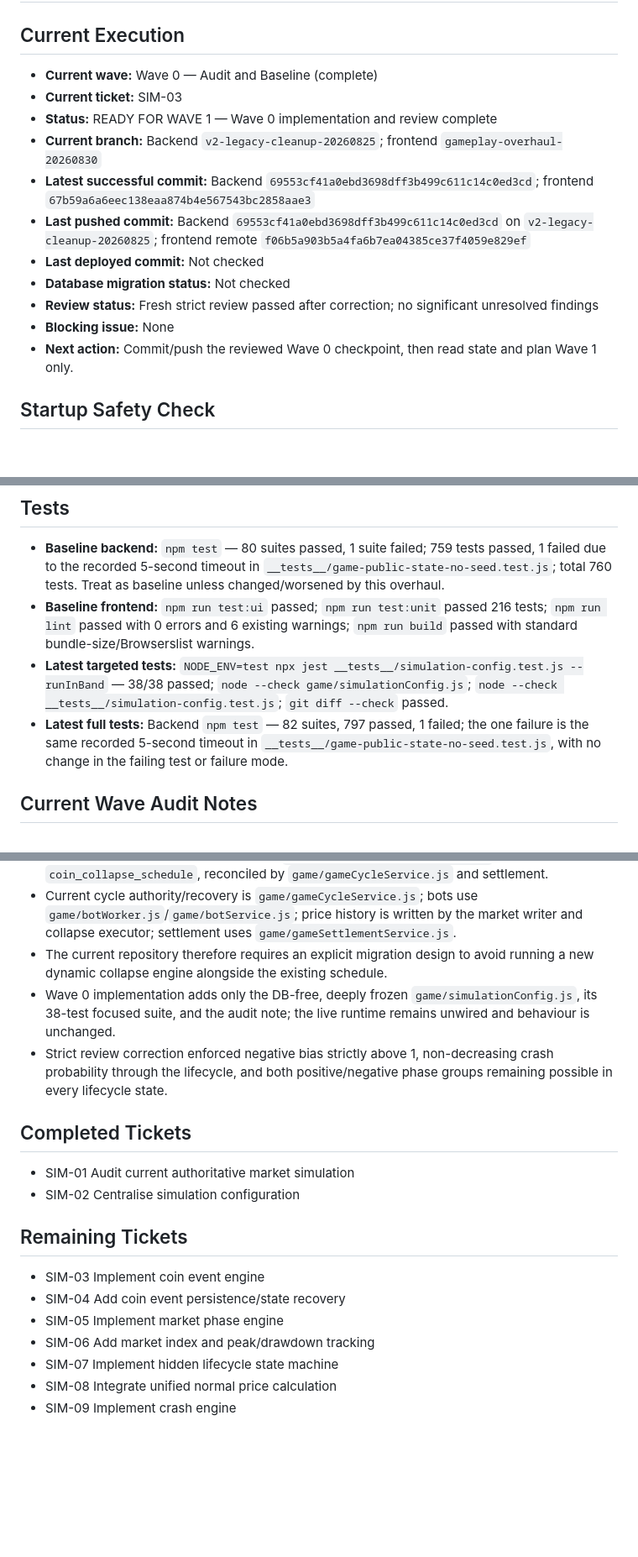
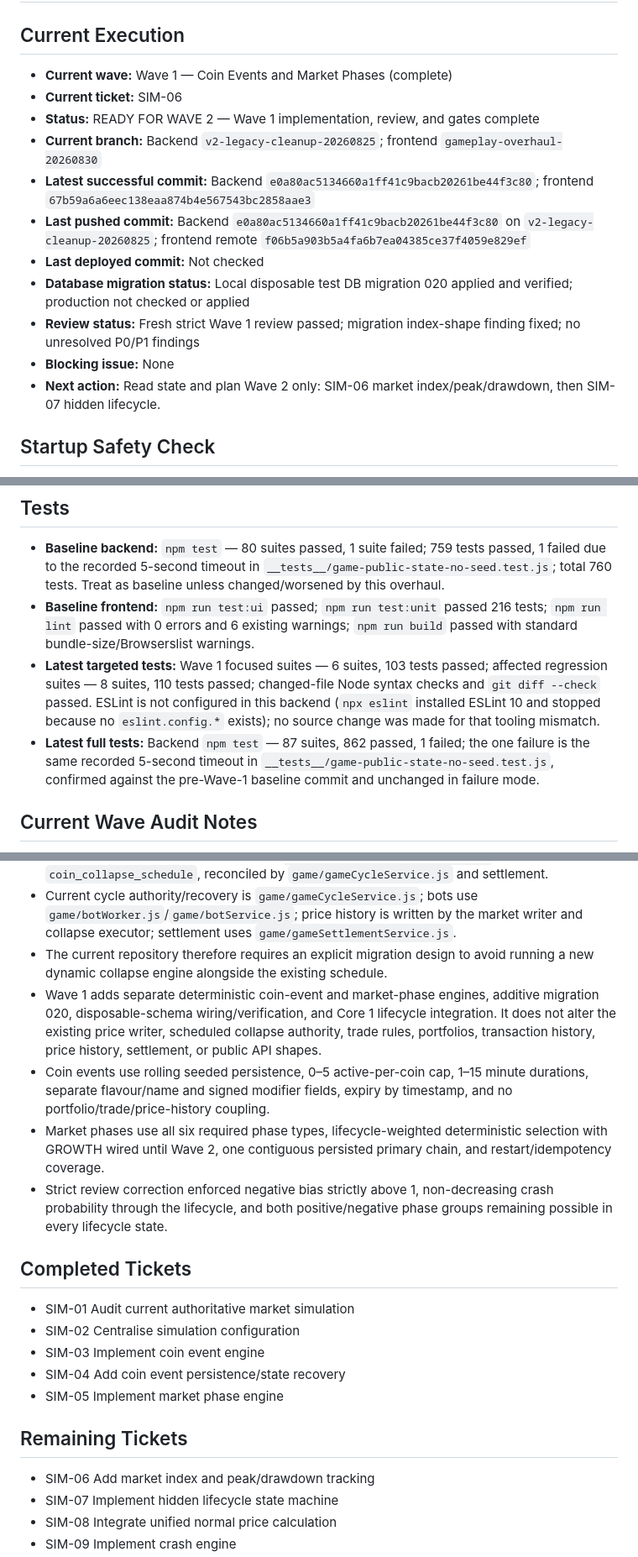
Before and after one commit to jdwd40/back_coins_x, a Markdown page: AUTOBUILD_STATE.md, 3 parts joined by grey strips. Shown at 84% size. GitHub-like rendering; blank space fills up the shorter version.

Commit message:
docs(sim): record Wave 1 checkpoint

```diff
--- a/AUTOBUILD_STATE.md
+++ b/AUTOBUILD_STATE.md
@@ -2,17 +2,17 @@
 
 ## Current Execution
 
-- **Current wave:** Wave 0 — Audit and Baseline (complete)
-- **Current ticket:** SIM-03
-- **Status:** READY FOR WAVE 1 — Wave 0 implementation and review complete
+- **Current wave:** Wave 1 — Coin Events and Market Phases (complete)
+- **Current ticket:** SIM-06
+- **Status:** READY FOR WAVE 2 — Wave 1 implementation, review, and gates complete
 - **Current branch:** Backend `v2-legacy-cleanup-20260825`; frontend `gameplay-overhaul-20260830`
-- **Latest successful commit:** Backend `69553cf41a0ebd3698dff3b499c611c14c0ed3cd`; frontend `67b59a6a6eec138eaa874b4e567543bc2858aae3`
-- **Last pushed commit:** Backend `69553cf41a0ebd3698dff3b499c611c14c0ed3cd` on `v2-legacy-cleanup-20260825`; frontend remote `f06b5a903b5a4fa6b7ea04385ce37f4059e829ef`
+- **Latest successful commit:** Backend `e0a80ac5134660a1ff41c9bacb20261be44f3c80`; frontend `67b59a6a6eec138eaa874b4e567543bc2858aae3`
+- **Last pushed commit:** Backend `e0a80ac5134660a1ff41c9bacb20261be44f3c80` on `v2-legacy-cleanup-20260825`; frontend remote `f06b5a903b5a4fa6b7ea04385ce37f4059e829ef`
 - **Last deployed commit:** Not checked
-- **Database migration status:** Not checked
-- **Review status:** Fresh strict review passed after correction; no significant unresolved findings
+- **Database migration status:** Local disposable test DB migration 020 applied and verified; production not checked or applied
+- **Review status:** Fresh strict Wave 1 review passed; migration index-shape finding fixed; no unresolved P0/P1 findings
 - **Blocking issue:** None
-- **Next action:** Commit/push the reviewed Wave 0 checkpoint, then read state and plan Wave 1 only.
+- **Next action:** Read state and plan Wave 2 only: SIM-06 market index/peak/drawdown, then SIM-07 hidden lifecycle.
 
 ## Startup Safety Check
 
@@ -31,8 +31,8 @@
 
 - **Baseline backend:** `npm test` — 80 suites passed, 1 suite failed; 759 tests passed, 1 failed due to the recorded 5-second timeout in `__tests__/game-public-state-no-seed.test.js`; total 760 tests. Treat as baseline unless changed/worsened by this overhaul.
 - **Baseline frontend:** `npm run test:ui` passed; `npm run test:unit` passed 216 tests; `npm run lint` passed with 0 errors and 6 existing warnings; `npm run build` passed with standard bundle-size/Browserslist warnings.
-- **Latest targeted tests:** `NODE_ENV=test npx jest __tests__/simulation-config.test.js --runInBand` — 38/38 passed; `node --check game/simulationConfig.js`; `node --check __tests__/simulation-config.test.js`; `git diff --check` passed.
-- **Latest full tests:** Backend `npm test` — 82 suites, 797 passed, 1 failed; the one failure is the same recorded 5-second timeout in `__tests__/game-public-state-no-seed.test.js`, with no change in the failing test or failure mode.
+- **Latest targeted tests:** Wave 1 focused suites — 6 suites, 103 tests passed; affected regression suites — 8 suites, 110 tests passed; changed-file Node syntax checks and `git diff --check` passed. ESLint is not configured in this backend (`npx eslint` installed ESLint 10 and stopped because no `eslint.config.*` exists); no source change was made for that tooling mismatch.
+- **Latest full tests:** Backend `npm test` — 87 suites, 862 passed, 1 failed; the one failure is the same recorded 5-second timeout in `__tests__/game-public-state-no-seed.test.js`, confirmed against the pre-Wave-1 baseline commit and unchanged in failure mode.
 
 ## Current Wave Audit Notes
 
@@ -41,19 +41,21 @@
 - Current scheduled collapse authority is `game/collapseScheduleService.js`, persisted in `coin_collapse_schedule`, reconciled by `game/gameCycleService.js` and settlement.
 - Current cycle authority/recovery is `game/gameCycleService.js`; bots use `game/botWorker.js`/`game/botService.js`; price history is written by the market writer and collapse executor; settlement uses `game/gameSettlementService.js`.
 - The current repository therefore requires an explicit migration design to avoid running a new dynamic collapse engine alongside the existing schedule.
-- Wave 0 implementation adds only the DB-free, deeply frozen `game/simulationConfig.js`, its 38-test focused suite, and the audit note; the live runtime remains unwired and behaviour is unchanged.
+- Wave 1 adds separate deterministic coin-event and market-phase engines, additive migration 020, disposable-schema wiring/verification, and Core 1 lifecycle integration. It does not alter the existing price writer, scheduled collapse authority, trade rules, portfolios, transaction history, price history, settlement, or public API shapes.
+- Coin events use rolling seeded persistence, 0–5 active-per-coin cap, 1–15 minute durations, separate flavour/name and signed modifier fields, expiry by timestamp, and no portfolio/trade/price-history coupling.
+- Market phases use all six required phase types, lifecycle-weighted deterministic selection with GROWTH wired until Wave 2, one contiguous persisted primary chain, and restart/idempotency coverage.
 - Strict review correction enforced negative bias strictly above 1, non-decreasing crash probability through the lifecycle, and both positive/negative phase groups remaining possible in every lifecycle state.
 
 ## Completed Tickets
 
 - SIM-01 Audit current authoritative market simulation
 - SIM-02 Centralise simulation configuration
+- SIM-03 Implement coin event engine
+- SIM-04 Add coin event persistence/state recovery
+- SIM-05 Implement market phase engine
 
 ## Remaining Tickets
 
-- SIM-03 Implement coin event engine
-- SIM-04 Add coin event persistence/state recovery
-- SIM-05 Implement market phase engine
 - SIM-06 Add market index and peak/drawdown tracking
 - SIM-07 Implement hidden lifecycle state machine
 - SIM-08 Integrate unified normal price calculation
```
